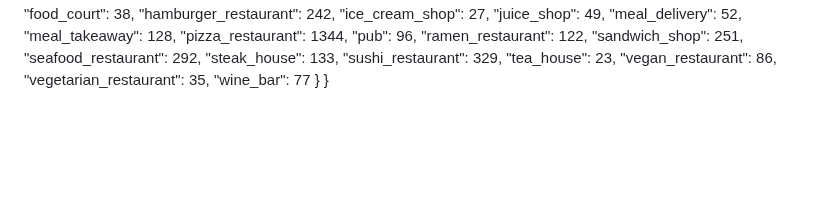
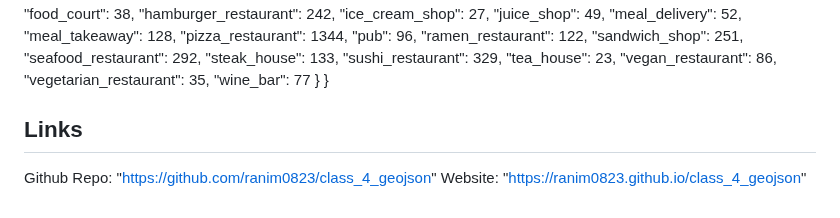
Before and after one commit to ranim0823/class_4_geojson, a Markdown page: README.md, the part around the change. Drawn GitHub-style; blank space fills up the shorter version.

```diff
--- a/README.md
+++ b/README.md
@@ -86,3 +86,8 @@ Through this resesarch project, I want to understand:
          "wine_bar": 77
    }
 }
+
+## Links
+
+Github Repo: "https://github.com/ranim0823/class_4_geojson"
+Website: "https://ranim0823.github.io/class_4_geojson"
```
